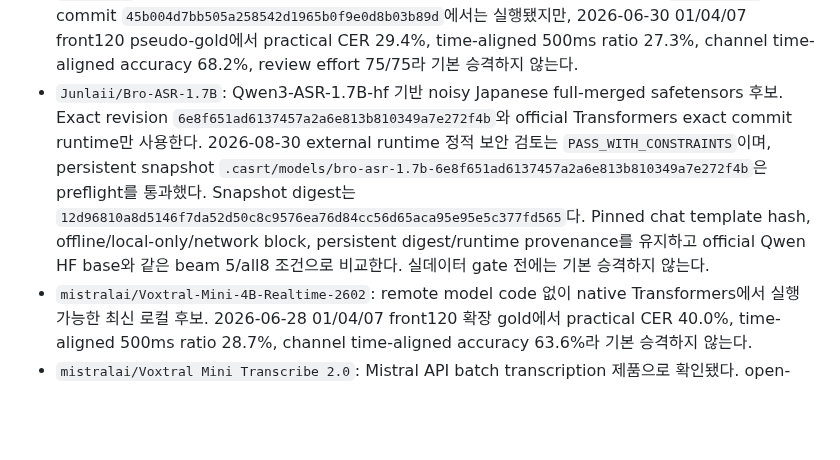
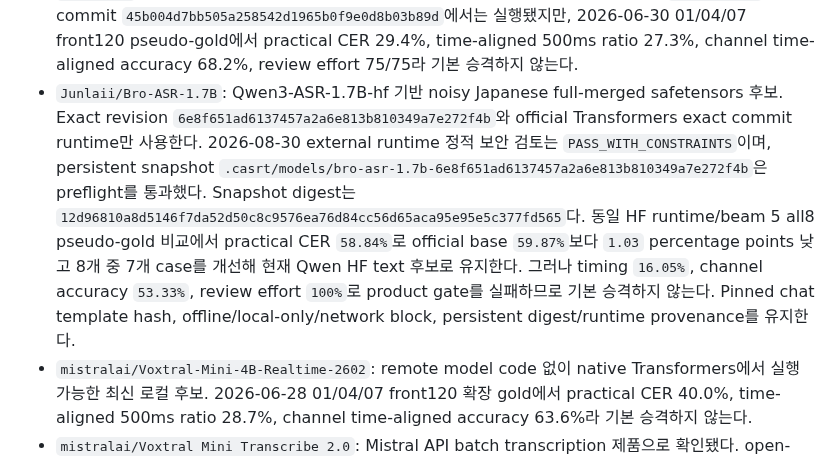
Before and after one commit to functionmodtick0/custom-asmr-srt-stack, a Markdown page: docs/product-decisions.md, the part around the change. GitHub-like rendering; blank space fills up the shorter version.

```diff
--- a/docs/product-decisions.md
+++ b/docs/product-decisions.md
@@ -119,7 +119,7 @@ ASR 텍스트는 기본적으로 `MIX`에서 만든다. 실험 결과, 조용한
 - `Qwen/Qwen3-ASR-1.7B`: 주력 로컬 ASR 후보
 - `neosophie/Qwen3-ASR-1.7B-JA`: Qwen3-ASR-1.7B 기반 일본어 fine-tune 후보. 2026-06-28 01/04/07 front120 확장 gold에서 practical CER 29.6%, time-aligned 500ms ratio 29.5%, channel time-aligned accuracy 73.1%라 기본 승격하지 않는다. 2026-07-02 all8 front120 pseudo-gold에서는 persistent local snapshot `.casrt/models/neosophie-qwen3-asr-1.7b-ja-987bda160f2dabfa6757550bcff7cdda2ba0648c`로 practical CER 59.4%, Japanese relaxed CER 58.4%, time-aligned 500ms ratio 16.0%, channel time-aligned accuracy 53.3%, candidate MIX ratio 63.0%, review effort 100%였다. Qwen official all8보다 text만 아주 조금 낫지만 모든 promotion gate를 실패하므로 기본 승격하지 않는다.
 - `Qwen/Qwen3-ASR-1.7B-hf`: native Transformers 후보. 현재 설치된 Transformers 5.12.1에서는 `qwen3_asr` 아키텍처가 remote code 없이 로딩되지 않는다. 공식 Transformers main `5.13.0.dev0` commit `45b004d7bb505a258542d1965b0f9e0d8b03b89d`에서는 실행됐지만, 2026-06-30 01/04/07 front120 pseudo-gold에서 practical CER 29.4%, time-aligned 500ms ratio 27.3%, channel time-aligned accuracy 68.2%, review effort 75/75라 기본 승격하지 않는다.
-- `Junlaii/Bro-ASR-1.7B`: Qwen3-ASR-1.7B-hf 기반 noisy Japanese full-merged safetensors 후보. Exact revision `6e8f651ad6137457a2a6e813b810349a7e272f4b`와 official Transformers exact commit runtime만 사용한다. 2026-08-30 external runtime 정적 보안 검토는 `PASS_WITH_CONSTRAINTS`이며, persistent snapshot `.casrt/models/bro-asr-1.7b-6e8f651ad6137457a2a6e813b810349a7e272f4b`은 preflight를 통과했다. Snapshot digest는 `12d96810a8d5146f7da52d50c8c9576ea76d84cc56d65aca95e95e5c377fd565`다. Pinned chat template hash, offline/local-only/network block, persistent digest/runtime provenance를 유지하고 official Qwen HF base와 같은 beam 5/all8 조건으로 비교한다. 실데이터 gate 전에는 기본 승격하지 않는다.
+- `Junlaii/Bro-ASR-1.7B`: Qwen3-ASR-1.7B-hf 기반 noisy Japanese full-merged safetensors 후보. Exact revision `6e8f651ad6137457a2a6e813b810349a7e272f4b`와 official Transformers exact commit runtime만 사용한다. 2026-08-30 external runtime 정적 보안 검토는 `PASS_WITH_CONSTRAINTS`이며, persistent snapshot `.casrt/models/bro-asr-1.7b-6e8f651ad6137457a2a6e813b810349a7e272f4b`은 preflight를 통과했다. Snapshot digest는 `12d96810a8d5146f7da52d50c8c9576ea76d84cc56d65aca95e95e5c377fd565`다. 동일 HF runtime/beam 5 all8 pseudo-gold 비교에서 practical CER `58.84%`로 official base `59.87%`보다 `1.03` percentage points 낮고 8개 중 7개 case를 개선해 현재 Qwen HF text 후보로 유지한다. 그러나 timing `16.05%`, channel accuracy `53.33%`, review effort `100%`로 product gate를 실패하므로 기본 승격하지 않는다. Pinned chat template hash, offline/local-only/network block, persistent digest/runtime provenance를 유지한다.
 - `mistralai/Voxtral-Mini-4B-Realtime-2602`: remote model code 없이 native Transformers에서 실행 가능한 최신 로컬 후보. 2026-06-28 01/04/07 front120 확장 gold에서 practical CER 40.0%, time-aligned 500ms ratio 28.7%, channel time-aligned accuracy 63.6%라 기본 승격하지 않는다.
 - `mistralai/Voxtral Mini Transcribe 2.0`: Mistral API batch transcription 제품으로 확인됐다. open-weight 로컬 checkpoint가 확인되지 않았고 외부 API는 제품 방향이 아니므로 기본 경로에서 제외한다.
 - `Atotti/llm-jp-4-8b-speech-asr`: 일본어 ASR 특화 8B 후보. 현재 official Transformers에서 `LlamaForSpeechLM`을 제공하지 않고 model card의 third-party runtime package가 필요하므로 사용자 명시 승인 전에는 자동 검증하지 않는다.
```
Also changed, not shown: docs/local-asr-pipeline.md (+2 -0 lines).
